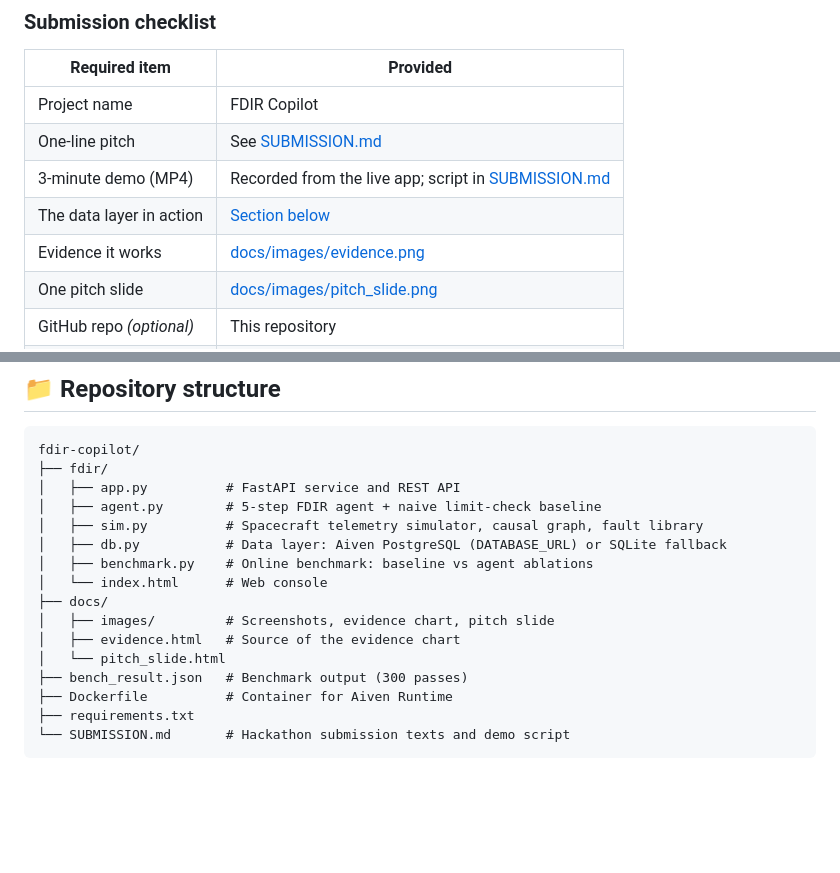
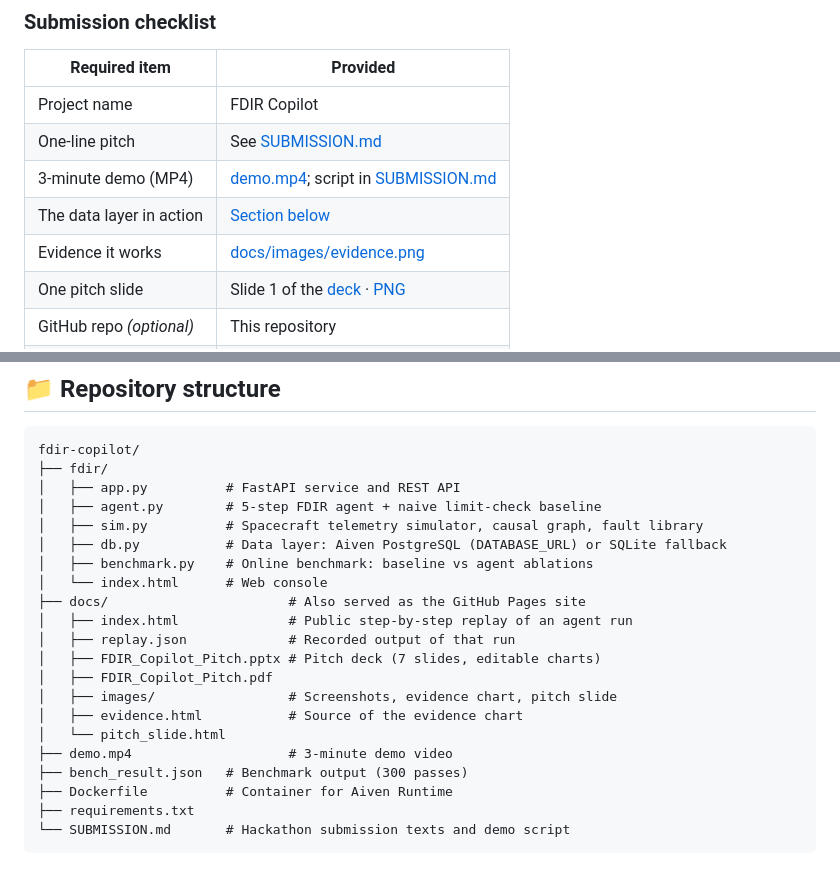
Before and after one commit to HarshitaAdlakha/fdir-copilot, a Markdown page: README.md, 2 parts joined by grey strips. Drawn GitHub-style; blank space fills up the shorter version.

```diff
--- a/README.md
+++ b/README.md
@@ -87,8 +99,8 @@ Paras Adlakha designed and built FDIR Copilot as a submission to an **AI agents
 |---|---|
 | Project name | FDIR Copilot |
 | One-line pitch | See [SUBMISSION.md](SUBMISSION.md) |
-| 3-minute demo (MP4) | Recorded from the live app; script in [SUBMISSION.md](SUBMISSION.md) |
+| 3-minute demo (MP4) | [demo.mp4](demo.mp4); script in [SUBMISSION.md](SUBMISSION.md) |
 | The data layer in action | [Section below](#-the-data-layer-in-action) |
 | Evidence it works | [docs/images/evidence.png](docs/images/evidence.png) |
-| One pitch slide | [docs/images/pitch_slide.png](docs/images/pitch_slide.png) |
+| One pitch slide | Slide 1 of the [deck](docs/FDIR_Copilot_Pitch.pptx) · [PNG](docs/images/pitch_slide.png) |
 | GitHub repo *(optional)* | This repository |
@@ -363,10 +381,15 @@ fdir-copilot/
 │   ├── db.py           # Data layer: Aiven PostgreSQL (DATABASE_URL) or SQLite fallback
 │   ├── benchmark.py    # Online benchmark: baseline vs agent ablations
 │   └── index.html      # Web console
-├── docs/
-│   ├── images/         # Screenshots, evidence chart, pitch slide
-│   ├── evidence.html   # Source of the evidence chart
+├── docs/                       # Also served as the GitHub Pages site
+│   ├── index.html              # Public step-by-step replay of an agent run
+│   ├── replay.json             # Recorded output of that run
+│   ├── FDIR_Copilot_Pitch.pptx # Pitch deck (7 slides, editable charts)
+│   ├── FDIR_Copilot_Pitch.pdf
+│   ├── images/                 # Screenshots, evidence chart, pitch slide
+│   ├── evidence.html           # Source of the evidence chart
 │   └── pitch_slide.html
+├── demo.mp4                    # 3-minute demo video
 ├── bench_result.json   # Benchmark output (300 passes)
 ├── Dockerfile          # Container for Aiven Runtime
 ├── requirements.txt
```
Also changed, not shown: other parts of README.md (+31 -10 lines), docs/images/evidence.png, docs/images/pitch_slide.png, docs/images/replay.png (added), 8 other files.
